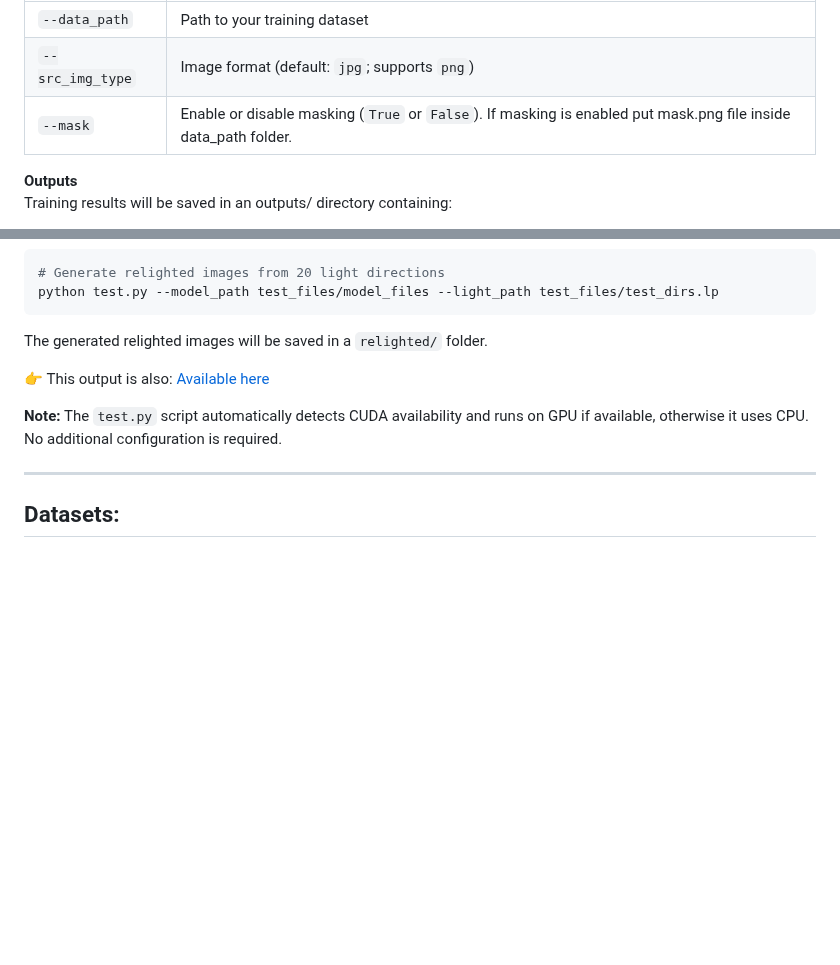
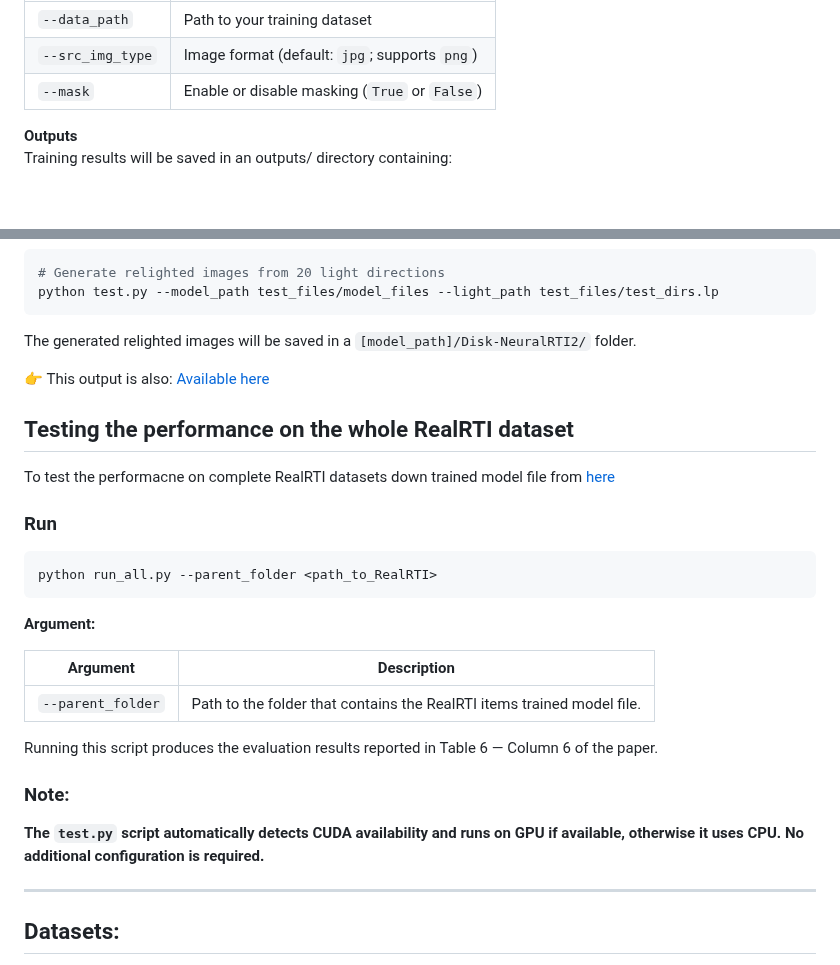
Before and after one commit to univr-GRAIL/Fast-and-accurate-neural-reflectance-transformation-imaging-through-knowledge-distillation, a Markdown page: README.md, 2 parts joined by grey strips. Rendered like a GitHub page; blank space fills up the shorter version.

````diff
--- a/README.md
+++ b/README.md
@@ -74,7 +74,7 @@ python train.py --data_path <path_to_dataset> --src_img_type <jpg|png> --mask <T
 | ---------------- | --------------------------------------------- |
 | `--data_path`    | Path to your training dataset                 |
 | `--src_img_type` | Image format (default: `jpg`; supports `png`) |
-| `--mask`         | Enable or disable masking (`True` or `False`). If masking is enabled put mask.png file inside data_path folder. |
+| `--mask`         | Enable or disable masking (`True` or `False`) |
 
 **Outputs**
 Training results will be saved in an outputs/ directory containing:
@@ -116,11 +116,30 @@ python test.py --model_path test_files/model_files --light_path test_files/test_
 python test.py --model_path test_files/model_files --light_path test_files/test_dirs.lp
 ```
 
-The generated relighted images will be saved in a `relighted/` folder.
+The generated relighted images will be saved in a `[model_path]/Disk-NeuralRTI2/` folder.
 
 👉 This output is also: [Available here](https://univr-my.sharepoint.com/:f:/g/personal/tinsaegebrechristos_dulecha_univr_it/IgBQ2HC32WNZRYNcDlFqcJo9Aaj7m9vzgRE1fayoK48t3DE?e=6Mu0Ei)
 
-**Note:** The `test.py` script automatically detects CUDA availability and runs on GPU if available, otherwise it uses CPU. No additional configuration is required.
+## Testing the performance on the whole RealRTI dataset
+To test the performacne on complete RealRTI datasets down trained model file from [here](https://univr-my.sharepoint.com/:f:/g/personal/tinsaegebrechristos_dulecha_univr_it/IgALr3s94uXrTpP5CTBb_hQsAROZ23hv2s2opUNvmfhgxxM?e=HiV9rn)
+### Run
+
+```bash
+python run_all.py --parent_folder <path_to_RealRTI>
+```
+
+**Argument:**
+
+| Argument          | Description                               |
+| ----------------- | ----------------------------------------- |
+| `--parent_folder` | Path to the folder that contains the RealRTI items trained model file. |
+
+Running this script produces the evaluation results reported in Table 6 — Column 6 of the paper.
+
+
+
+### Note:
+ **The `test.py` script automatically detects CUDA availability and runs on GPU if available, otherwise it uses CPU. No additional configuration is required.**
 
 ---
 
````
